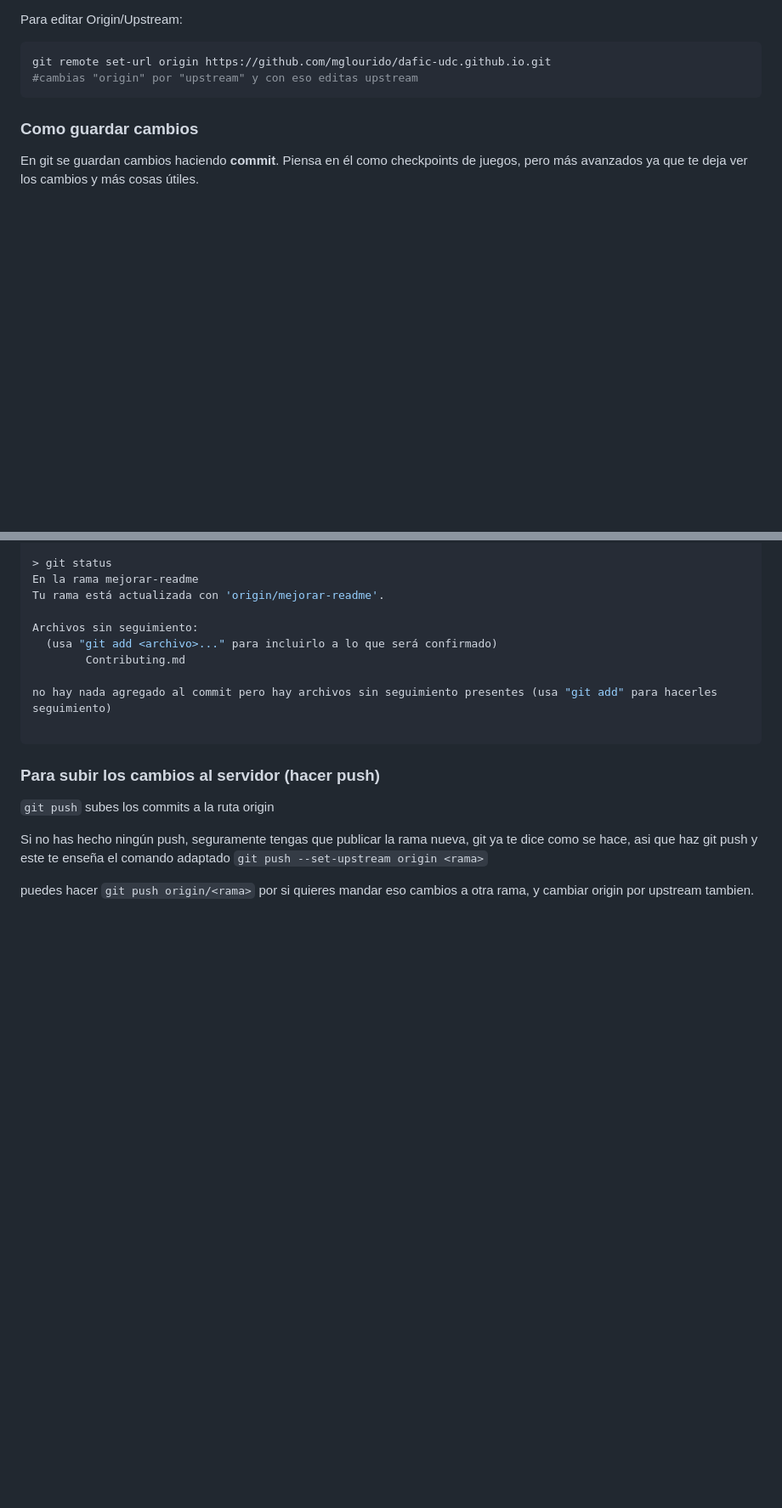
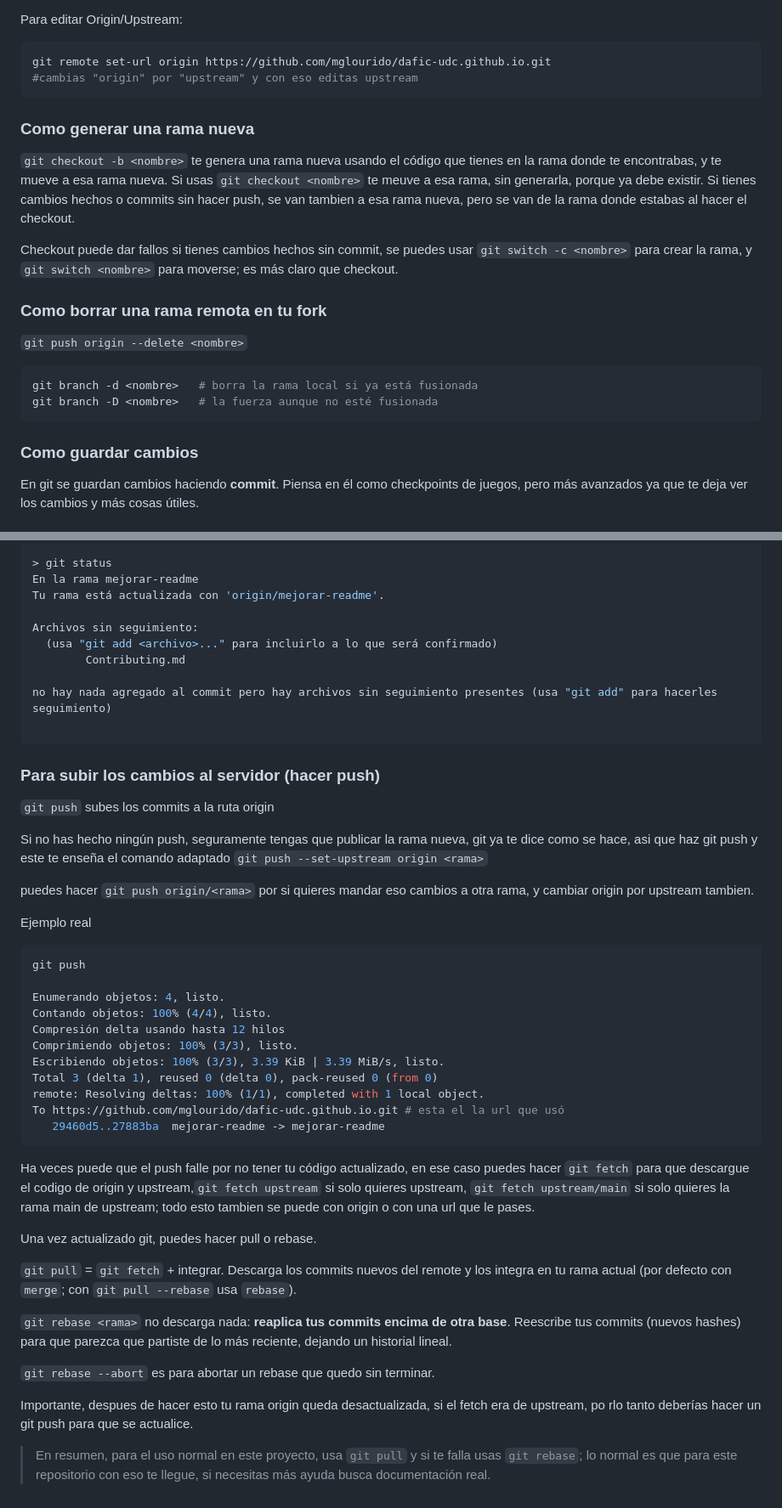
Before and after one commit to dafic-udc/dafic-udc.github.io, a Markdown page: Contributing.md, 2 parts joined by grey strips. Shown at 85% size. Rendered like a GitHub page; blank space fills up the shorter version.

Commit message:
contributing: v2

````diff
--- a/Contributing.md
+++ b/Contributing.md
@@ -117,6 +117,21 @@ Para editar Origin/Upstream:
 ```bash
 git remote set-url origin https://github.com/mglourido/dafic-udc.github.io.git
 #cambias "origin" por "upstream" y con eso editas upstream
+```
+
+### Como generar una rama nueva
+
+`git checkout -b <nombre>` te genera una rama nueva usando el código que tienes en la rama donde te encontrabas, y te mueve a esa rama nueva. Si usas `git checkout <nombre>` te meuve a esa rama, sin generarla, porque ya debe existir. Si tienes cambios hechos o commits sin hacer push, se van tambien a esa rama nueva, pero se van de la rama donde estabas al hacer el checkout.
+
+Checkout puede dar fallos si tienes cambios hechos sin commit, se puedes usar `git switch -c <nombre>` para crear la rama, y `git switch <nombre>` para moverse; es más claro que checkout.
+
+### Como borrar una rama remota en tu fork
+
+`git push origin --delete <nombre>`
+
+```bash
+git branch -d <nombre>   # borra la rama local si ya está fusionada
+git branch -D <nombre>   # la fuerza aunque no esté fusionada
 ```
 
 ### Como guardar cambios
@@ -250,12 +265,41 @@ no hay nada agregado al commit pero hay archivos sin seguimiento presentes (usa
 
 ```
 
-
 ### Para subir los cambios al servidor (hacer push)
 
-```git push``` subes los commits a la ruta origin
+`git push` subes los commits a la ruta origin
 
 Si no has hecho ningún push, seguramente tengas que publicar la rama nueva, git ya te dice como se hace, asi que haz git push y este te enseña el comando adaptado
-```git push --set-upstream origin <rama>```
+`git push --set-upstream origin <rama>`
 
-puedes hacer ```git push origin/<rama>``` por si quieres mandar eso cambios a otra rama, y cambiar origin por upstream tambien.
+puedes hacer `git push origin/<rama>` por si quieres mandar eso cambios a otra rama, y cambiar origin por upstream tambien.
+
+Ejemplo real
+
+```bash
+git push
+
+Enumerando objetos: 4, listo.
+Contando objetos: 100% (4/4), listo.
+Compresión delta usando hasta 12 hilos
+Comprimiendo objetos: 100% (3/3), listo.
+Escribiendo objetos: 100% (3/3), 3.39 KiB | 3.39 MiB/s, listo.
+Total 3 (delta 1), reused 0 (delta 0), pack-reused 0 (from 0)
+remote: Resolving deltas: 100% (1/1), completed with 1 local object.
+To https://github.com/mglourido/dafic-udc.github.io.git # esta el la url que usó
+   29460d5..27883ba  mejorar-readme -> mejorar-readme
+```
+Ha veces puede que el push falle por no tener tu código actualizado, en ese caso puedes hacer
+```git fetch``` para que descargue el codigo de origin y upstream,```git fetch upstream``` si solo quieres upstream, ```git fetch upstream/main``` si solo quieres la rama main de upstream; todo esto tambien se puede con origin o con una url que le pases.
+
+Una vez actualizado git, puedes hacer pull o rebase.
+
+`git pull` = `git fetch` + integrar. Descarga los commits nuevos del remote y los integra en tu rama actual (por defecto con `merge`; con `git pull --rebase` usa `rebase`).
+
+`git rebase <rama>` no descarga nada: **reaplica tus commits encima de otra base**. Reescribe tus commits (nuevos hashes) para que parezca que partiste de lo más reciente, dejando un historial lineal.
+
+```git rebase --abort``` es para abortar un rebase que quedo sin terminar.
+
+Importante, despues de hacer esto tu rama origin queda desactualizada, si el fetch era de upstream, po rlo tanto deberías hacer un git push para que se actualice.
+
+>En resumen, para el uso normal en este proyecto, usa ```git pull``` y si te falla usas ```git rebase```; lo normal es que para este repositorio con eso te llegue, si necesitas más ayuda busca documentación real.
````
